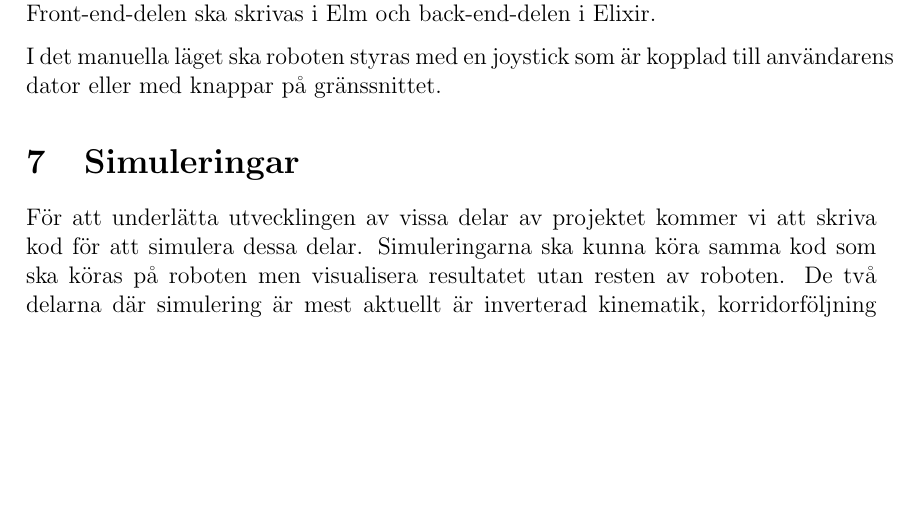
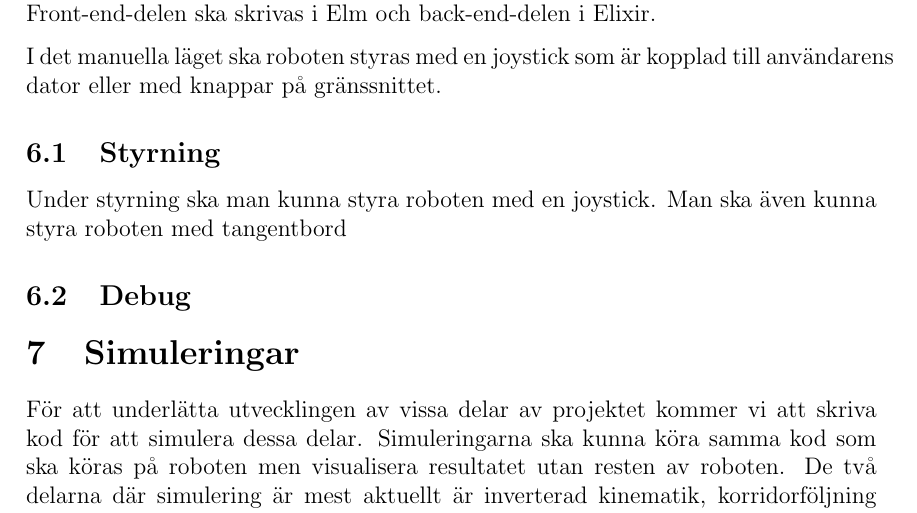
Before and after one commit to TheZoq2/LiTHe-Hex, a LaTeX document (documents/Designspecifikation/designspecifikation.tex): part of page 10 of 10, cut so that both start at the same text, the shorter picture padded with empty space. Compiled offline with pdfLaTeX.

Commit message:
Add sections for debug and styrning

```diff
--- a/documents/Designspecifikation/designspecifikation.tex
+++ b/documents/Designspecifikation/designspecifikation.tex
@@ -329,13 +329,18 @@
 	%%%%%%%%%%%%%%%%%%%%%%%%%%%%%%%%%%%%%%%%%%%%%%%%%%%%%%%%%%%%%%%%%%%%%%%%%%%%%%%%%
 	\newpage{}
 	\section{Grafiskt användargränssnitt}
-
 	På centralenheten ska en webbserver köras som tillhandahåller ett gränssnitt
 	för användaren där man kan läsa sensordata eller kontrollera roboten i
 	manuellt läge. Front-end-delen ska skrivas i Elm och back-end-delen i Elixir.
 
 	I det manuella läget ska roboten styras med en joystick som är kopplad till användarens
 	dator eller med knappar på gränssnittet.
+
+    \subsection{Styrning}
+    Under styrning ska man kunna styra roboten med en joystick. Man ska även
+    kunna styra roboten med tangentbord
+
+    \subsection{Debug}
 
 
 	%%%%%%%%%%%%%%%%%%%%%%%%%%%%%%%%%%%%%%%%%%%%%%%%%%%%%%%%%%%%%%%%%%%%%%%%%%%%%%%%%
```
Also changed, not shown: 1 other file.
